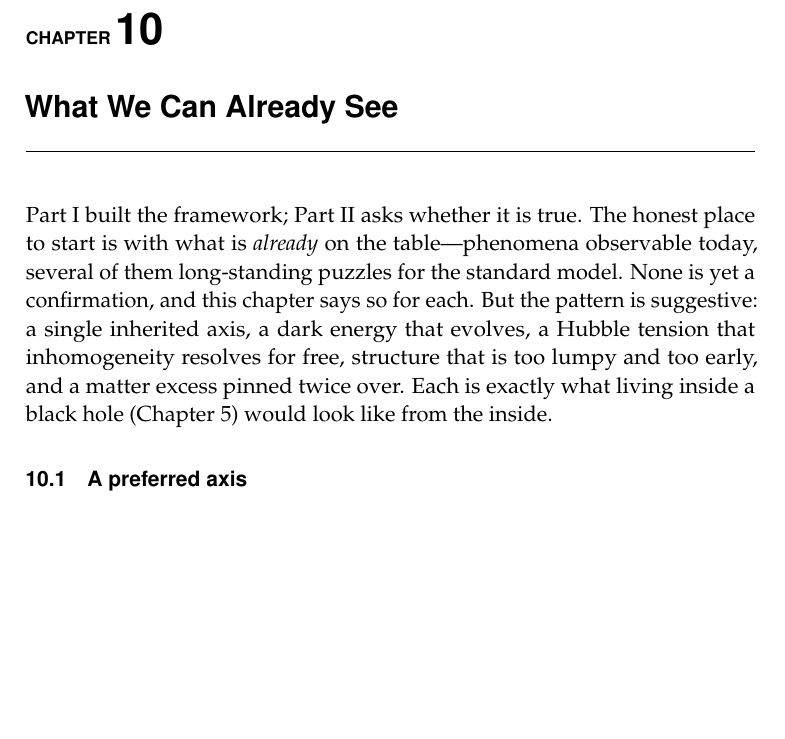
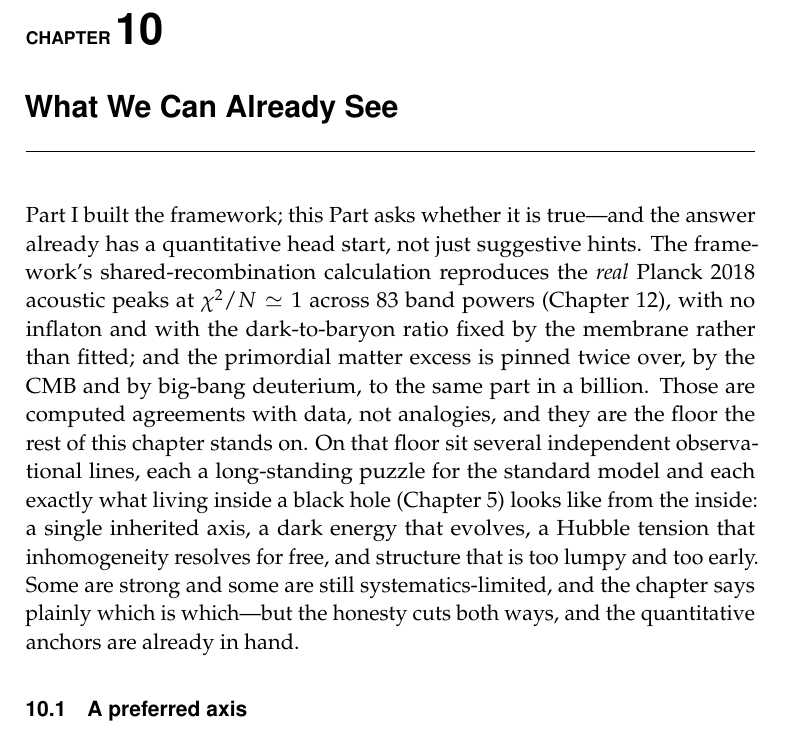
Before and after one commit to gronager/eternal-dawn, a LaTeX thesis (book.tex, which reads chapters/06-already-see.tex): part of page 83 of 130, cut so that both start at the same text, the shorter picture padded with empty space. Compiled offline with pdfLaTeX.

Commit message:
Ch 6: lead with the earned result, drop the blanket hedge
The observational chapter opened with 'None is yet a confirmation' and never
mentioned the strongest result -- the CMB acoustic-peak fit to real Planck 2018 at
chi^2/N ~ 1 across 83 band powers, which was buried in the simulations chapter.
Recast the opening to lead with the computed agreements (the CMB fit; the matter
excess pinned twice to the same part in a billion) as the floor, then survey the
converging observational lines, still flagging which are systematics-limited. This
is the first step of closing the confidence gap the README already has and the
monograph lacked: confident where earned, humble where not. Builds clean (130 pages).

```diff
--- a/chapters/06-already-see.tex
+++ b/chapters/06-already-see.tex
@@ -1,14 +1,19 @@
 \chapter{What We Can Already See}
 \label{chap:nowobs}
 
-Part~I built the framework; Part~II asks whether it is true. The honest place to
-start is with what is \emph{already} on the table---phenomena observable today,
-several of them long-standing puzzles for the standard model. None is yet a
-confirmation, and this chapter says so for each. But the pattern is suggestive:
-a single inherited axis, a dark energy that evolves, a Hubble tension that
-inhomogeneity resolves for free, structure that is too lumpy and too early, and a
-matter excess pinned twice over. Each is exactly what living inside a black hole
-(Chapter~\ref{chap:home}) would look like from the inside.
+Part~I built the framework; this Part asks whether it is true---and the answer already has a
+quantitative head start, not just suggestive hints. The framework's shared-recombination
+calculation reproduces the \emph{real} Planck~2018 acoustic peaks at $\chi^2/N\simeq1$ across
+$83$ band powers (Chapter~\ref{chap:sims}), with no inflaton and with the dark-to-baryon ratio
+fixed by the membrane rather than fitted; and the primordial matter excess is pinned twice over,
+by the CMB and by big-bang deuterium, to the same part in a billion. Those are computed
+agreements with data, not analogies, and they are the floor the rest of this chapter stands on.
+On that floor sit several independent observational lines, each a long-standing puzzle for the
+standard model and each exactly what living inside a black hole (Chapter~\ref{chap:home}) looks
+like from the inside: a single inherited axis, a dark energy that evolves, a Hubble tension that
+inhomogeneity resolves for free, and structure that is too lumpy and too early. Some are strong
+and some are still systematics-limited, and the chapter says plainly which is which---but the
+honesty cuts both ways, and the quantitative anchors are already in hand.
 
 \section{A preferred axis}
 \label{sec:axis}
```
Also changed, not shown: book.pdf.
